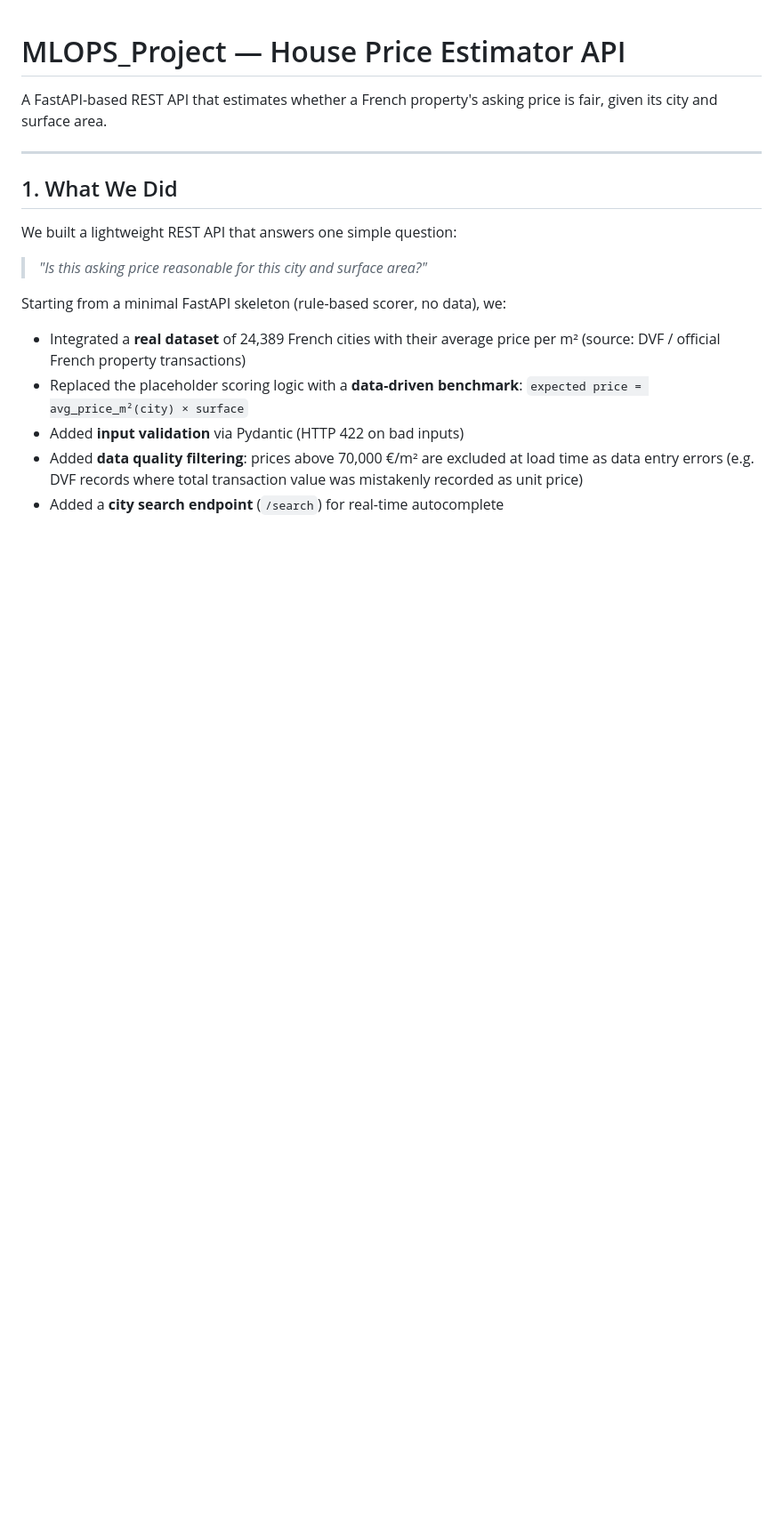
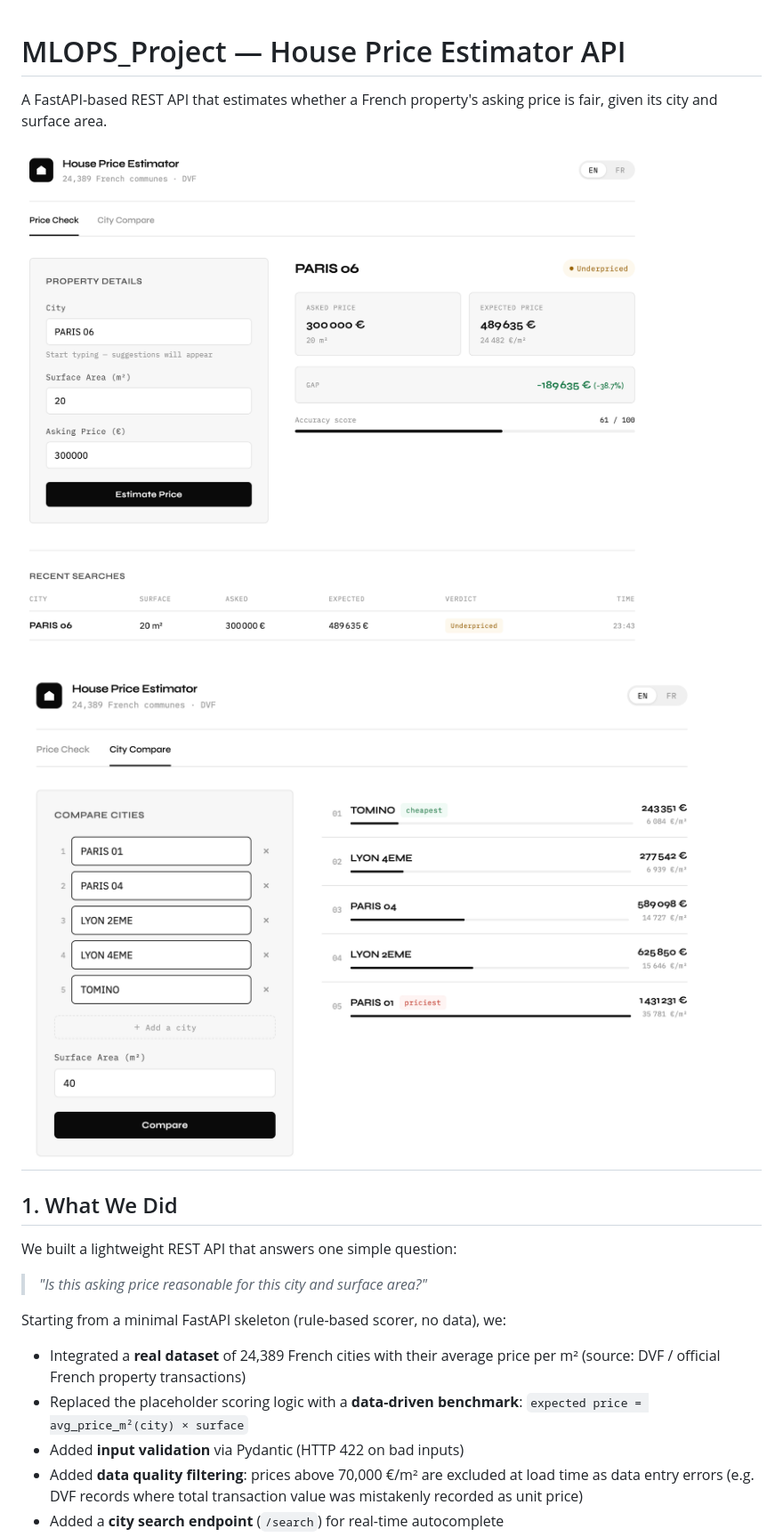
Before and after one commit to xd16867564/MLOPS_Project, a Markdown page: README.md, the part around the change. Shown at 89% size. GitHub-like rendering; blank space fills up the shorter version.

Commit message:
Add screenshots to README

```diff
--- a/README.md
+++ b/README.md
@@ -2,6 +2,9 @@
 
 A FastAPI-based REST API that estimates whether a French property's asking price is fair, given its city and surface area.
 
+![Price Check](assets/Screenshot%20-%20House%20price%20estimation%20preview.png)
+
+![City Compare](assets/Screenshot%20-%20House%20price%20comparison%20preview.png)
 ---
 
 ## 1. What We Did
```
